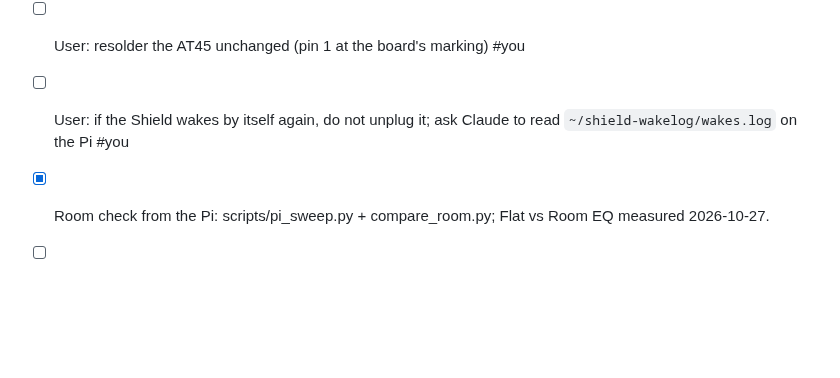
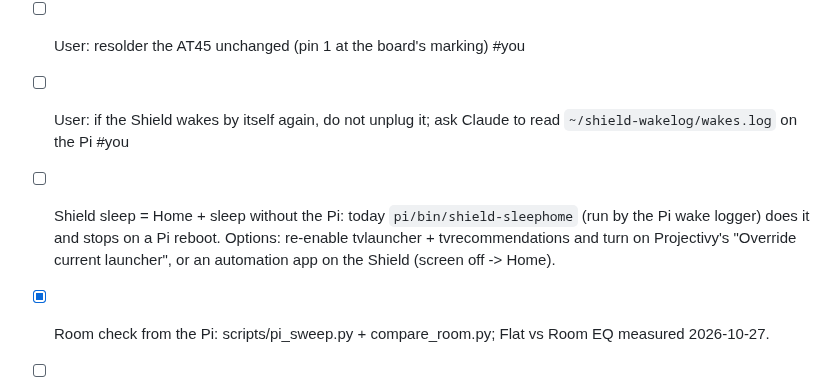
Before and after one commit to tosandeepjoshi-max/room-eq, a Markdown page: TODO.md, the part around the change. GitHub-like rendering; blank space fills up the shorter version.

Commit message:
TODO: make the Shield sleep-Home step independent of the Pi
Co-Authored-By: Claude Opus 5.5 <noreply@anthropic.com>

```diff
--- a/TODO.md
+++ b/TODO.md
@@ -15,6 +15,7 @@ user plans a Pi heatsink and a closed case (watch CPU temp, ~56 C open).
 - [ ] miniDSP: after the AT45 is back, plug the miniDSP into the PC and try the XMOS DFU revert-to-factory request over USB (see CLAUDE.md).
 - [ ] User: resolder the AT45 unchanged (pin 1 at the board's marking) #you
 - [ ] User: if the Shield wakes by itself again, do not unplug it; ask Claude to read `~/shield-wakelog/wakes.log` on the Pi #you
+- [ ] Shield sleep = Home + sleep without the Pi: today `pi/bin/shield-sleephome` (run by the Pi wake logger) does it and stops on a Pi reboot. Options: re-enable tvlauncher + tvrecommendations and turn on Projectivy's "Override current launcher", or an automation app on the Shield (screen off -> Home).
 - [x] Room check from the Pi: scripts/pi_sweep.py + compare_room.py; Flat vs Room EQ measured 2026-10-27.
 - [ ] User: KEF volume test (Flat sweep at a clearly lower KEF volume) to see whether the sub follows the KEF volume #you
 - [x] Bass slider on the Pi UI (low shelf under 80 Hz, -12..+6 dB), deployed to RAM 2026-10-27.
```
